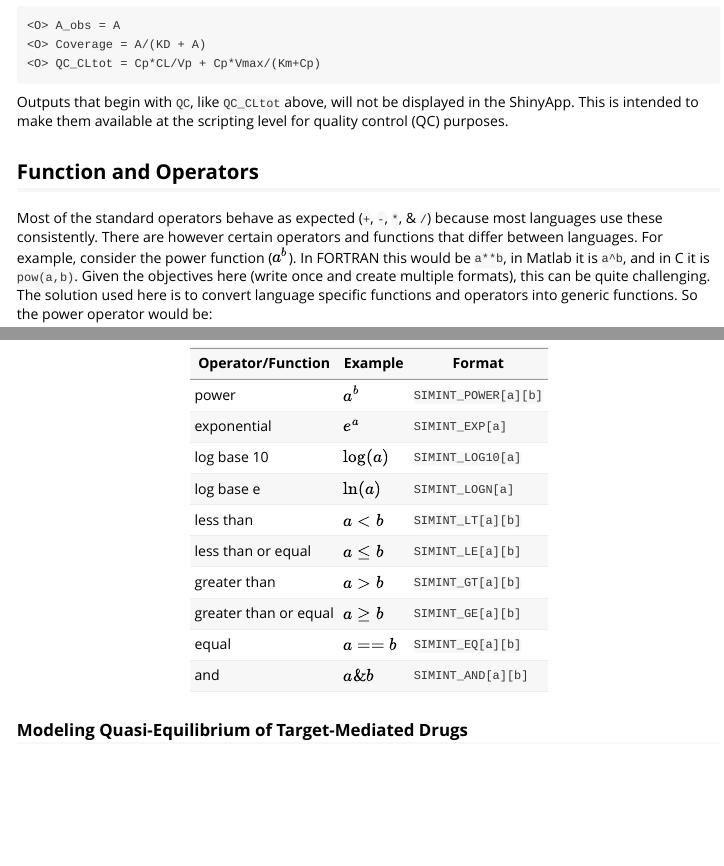
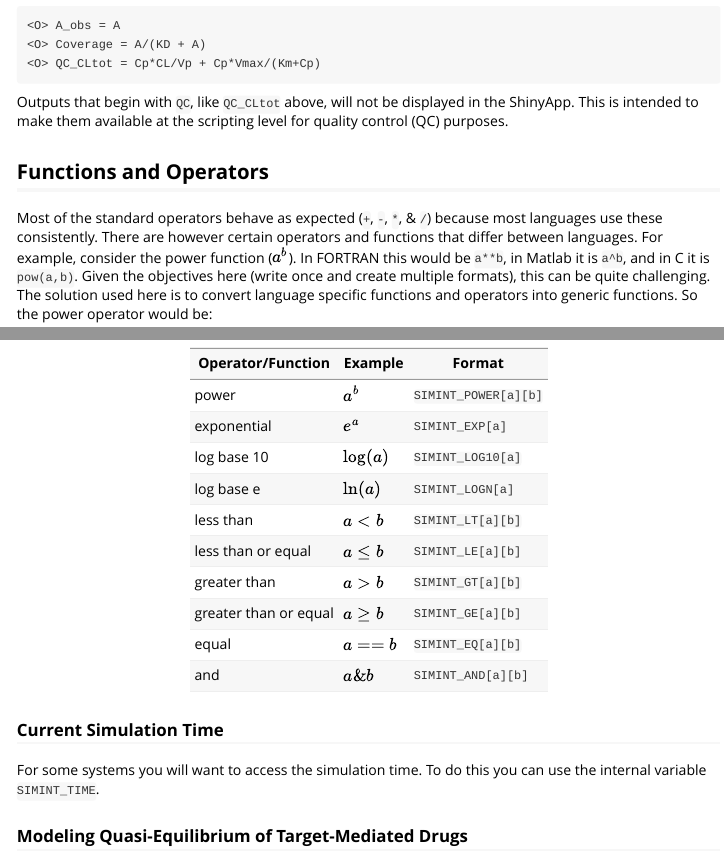
Before and after one commit to john-harrold/ubiquity, an R Markdown document (vignettes/Language.Rmd): the page in a window 1100 px wide, from 9030 px down, and a second part further down, joined at a grey line. Rendered offline with R 4.5, knitr and Pandoc, with nearby package versions.

Commit message:
Updated the Language vignette to include more information on generic fucntions
Started modifying templates to include Word reporting.

```diff
--- a/vignettes/Language.Rmd
+++ b/vignettes/Language.Rmd
@@ -448,7 +448,7 @@ For example:
 
 Outputs that begin with ``QC``, like ``QC_CLtot`` above, will not be displayed in the ShinyApp. This is intended to make them available at the scripting level for quality control (QC) purposes.
 
-## Function and Operators
+## Functions and Operators
 
 Most of the standard operators behave as expected (``+``, ``-``, ``*``, & ``/``) because most languages use these consistently. There are however certain operators and functions that differ between languages. For example, consider the power function ($a^b$). In FORTRAN this would be ``a**b``, in Matlab it is ``a^b``, and in C it is ``pow(a,b)``. Given the objectives here (write once and create multiple formats), this can be quite challenging. The solution used here is to convert language specific functions and operators into generic functions. So the power operator would be:
 
@@ -471,6 +471,10 @@ greater than or equal  | $a \ge b$ | ``SIMINT_GE[a][b]``
 equal                  | $a == b$  | ``SIMINT_EQ[a][b]``
 and                    | $a \& b$  | ``SIMINT_AND[a][b]``
 
+
+
+### Current Simulation Time
+For some systems you will want to access the simulation time. To do this you can use the internal variable  ``SIMINT_TIME``.
 
 ### Modeling Quasi-Equilibrium of Target-Mediated Drugs
 The free amount of a drug ``Cfree`` which is binding to a receptor with an affinity of ``KD`` given total values ``Ctot`` and ``Rtot`` the following can be calculated using the following equation:
```
Also changed, not shown: inst/ubinc/templates/r_simulation_driver.R (+12 -2 lines), vignettes/Language.Rmd (2 more changed lines), 1 other file.
